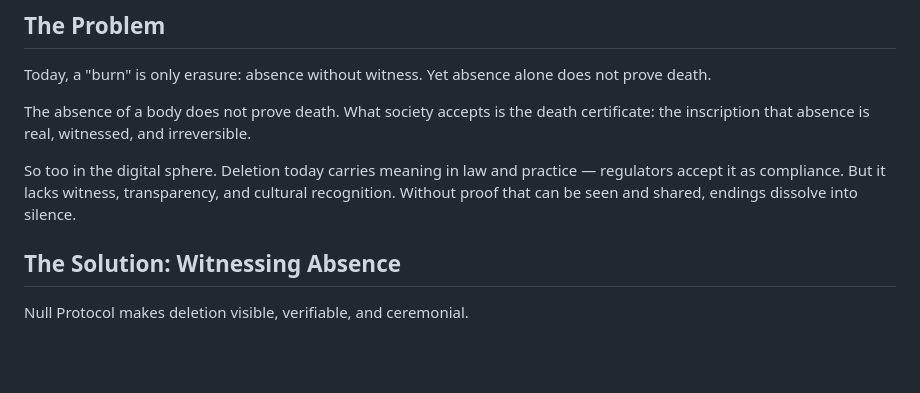
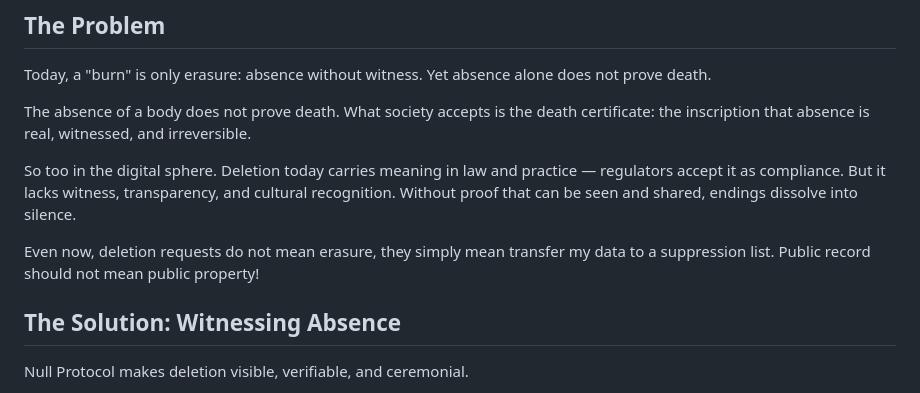
Before and after one commit to permephem/null, a Markdown page: docs/manifesto.md, the part around the change. Drawn GitHub-style; blank space fills up the shorter version.

Commit message:
🎯 Enhance 'The Problem' section with key insights about data suppression
✅ **Added Critical Points About Current Deletion Reality:**

- Clarified that deletion requests often just move data to suppression lists
- Added powerful statement: 'Public record should not mean public property!'
- Highlights the gap between perceived deletion and actual data handling
- Strengthens the case for why Null Protocol is necessary

**Enhanced Problem Statement:**
- Maintains the philosophical foundation about witnessing absence
- Adds concrete examples of current system failures
- Emphasizes the distinction between public access and ownership
- Creates stronger motivation for the protocol solution

This makes the manifesto more compelling by addressing real-world data broker practices and the public records issue.

```diff
--- a/docs/manifesto.md
+++ b/docs/manifesto.md
@@ -19,6 +19,8 @@ Today, a "burn" is only erasure: absence without witness. Yet absence alone does
 The absence of a body does not prove death. What society accepts is the death certificate: the inscription that absence is real, witnessed, and irreversible.
 
 So too in the digital sphere. Deletion today carries meaning in law and practice — regulators accept it as compliance. But it lacks witness, transparency, and cultural recognition. Without proof that can be seen and shared, endings dissolve into silence.
+
+Even now, deletion requests do not mean erasure, they simply mean transfer my data to a suppression list. Public record should not mean public property!
 
 ## The Solution: Witnessing Absence
 
```
